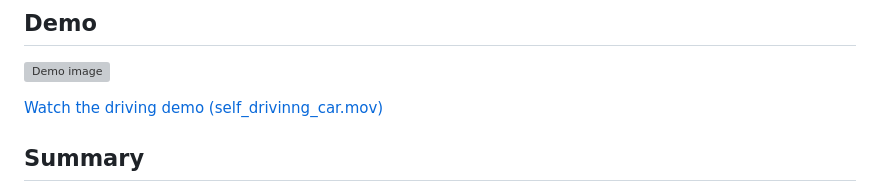
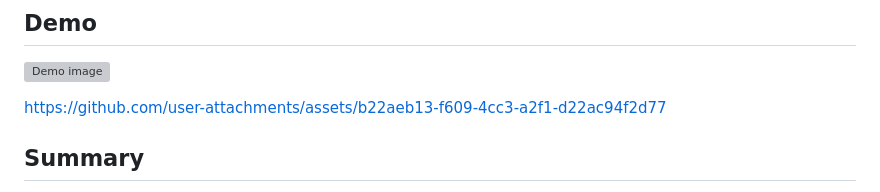
Before and after one commit to BinayakAdhikari/BehavioralCloningSDC, a Markdown page: README.md, the part around the change. Rendered like a GitHub page; grey boxes are pictures that could not be loaded.

Commit message:
Fix demo link in README.md
Updated demo link to point to GitHub assets.

```diff
--- a/README.md
+++ b/README.md
@@ -4,7 +4,8 @@
 
 ![Demo image](image.png)
 
-[Watch the driving demo (self_drivinng_car.mov)](self_drivinng_car.mov)
+https://github.com/user-attachments/assets/b22aeb13-f609-4cc3-a2f1-d22ac94f2d77
+
 
 ## Summary
 
```
